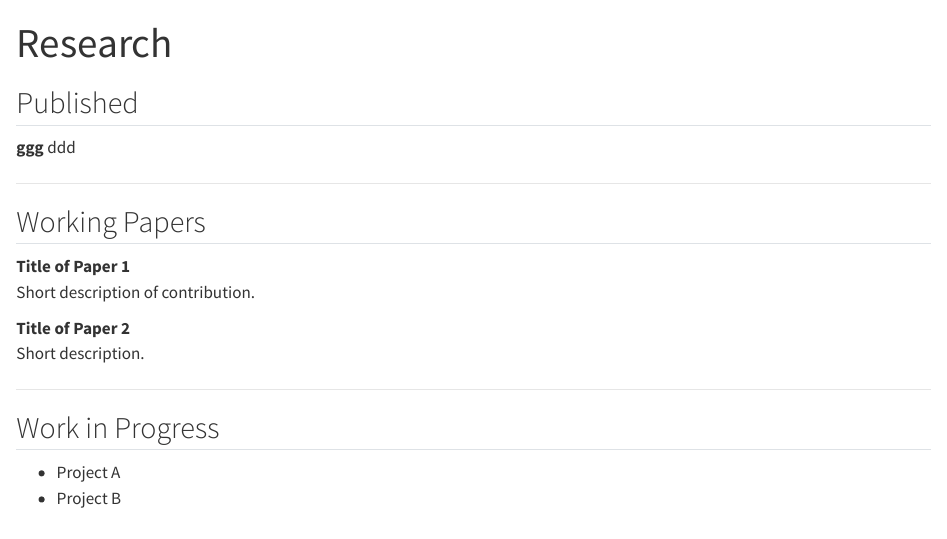
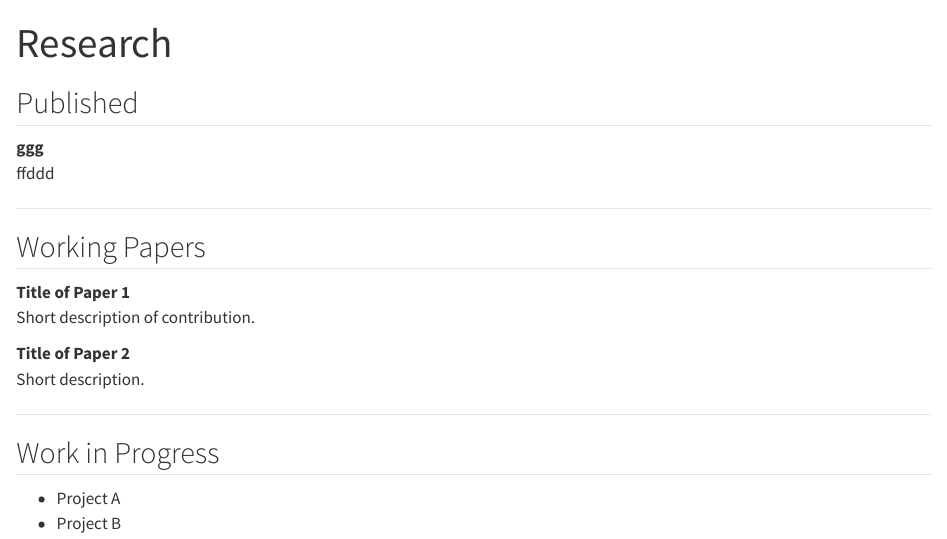
Before and after one commit to gyuhyun-kim-0414/gyuhyun-kim-0414.github.io, a Quarto document (research.qmd): the page in a window 1100 px wide, from its top. Rendered offline with R 4.5, knitr and Pandoc in place of Quarto, with nearby package versions.

Commit message:
research work 1

```diff
--- a/research.qmd
+++ b/research.qmd
@@ -4,7 +4,7 @@
 ## Published
 
 **ggg**
-ddd
+ffddd
 
 ---
 
```
